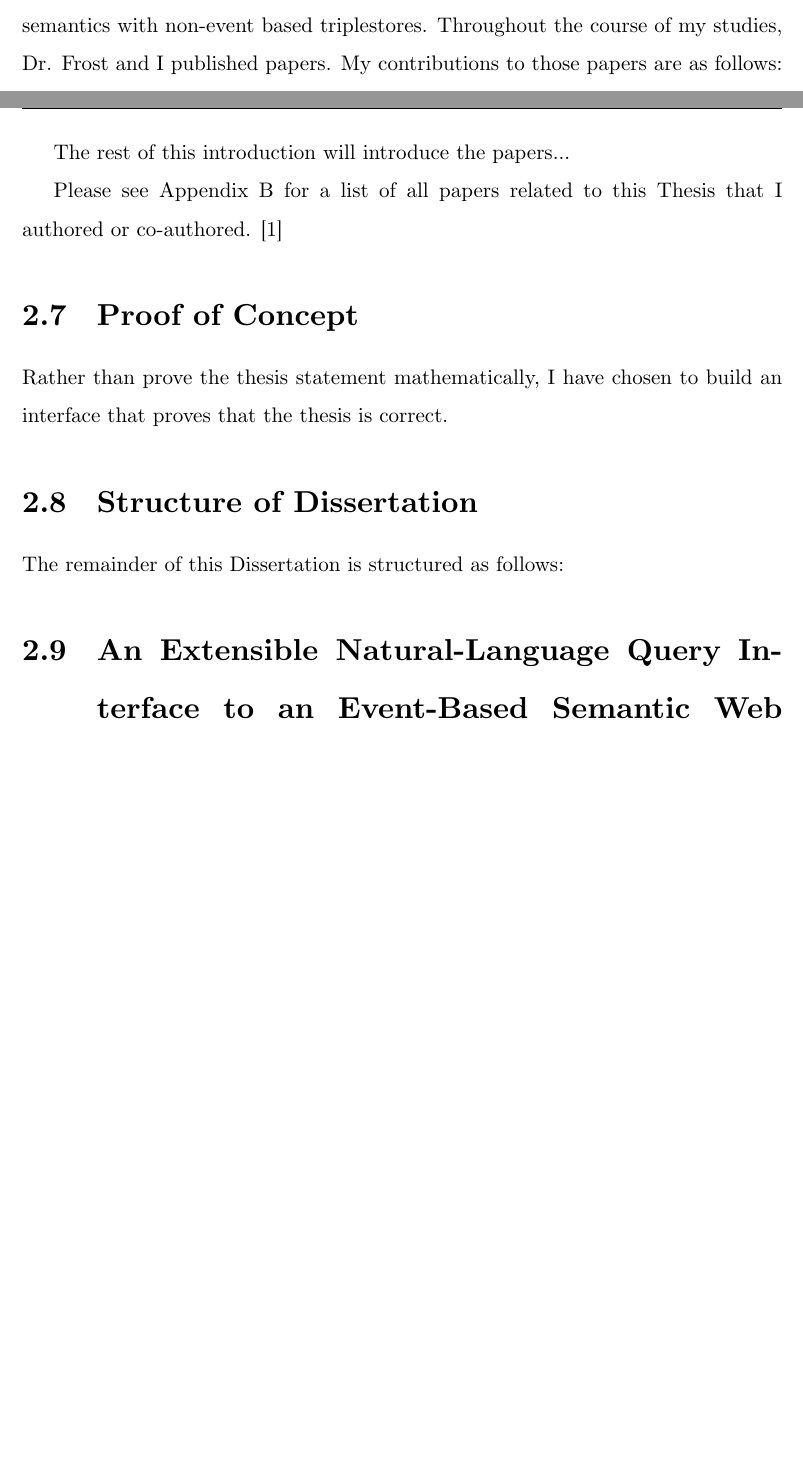
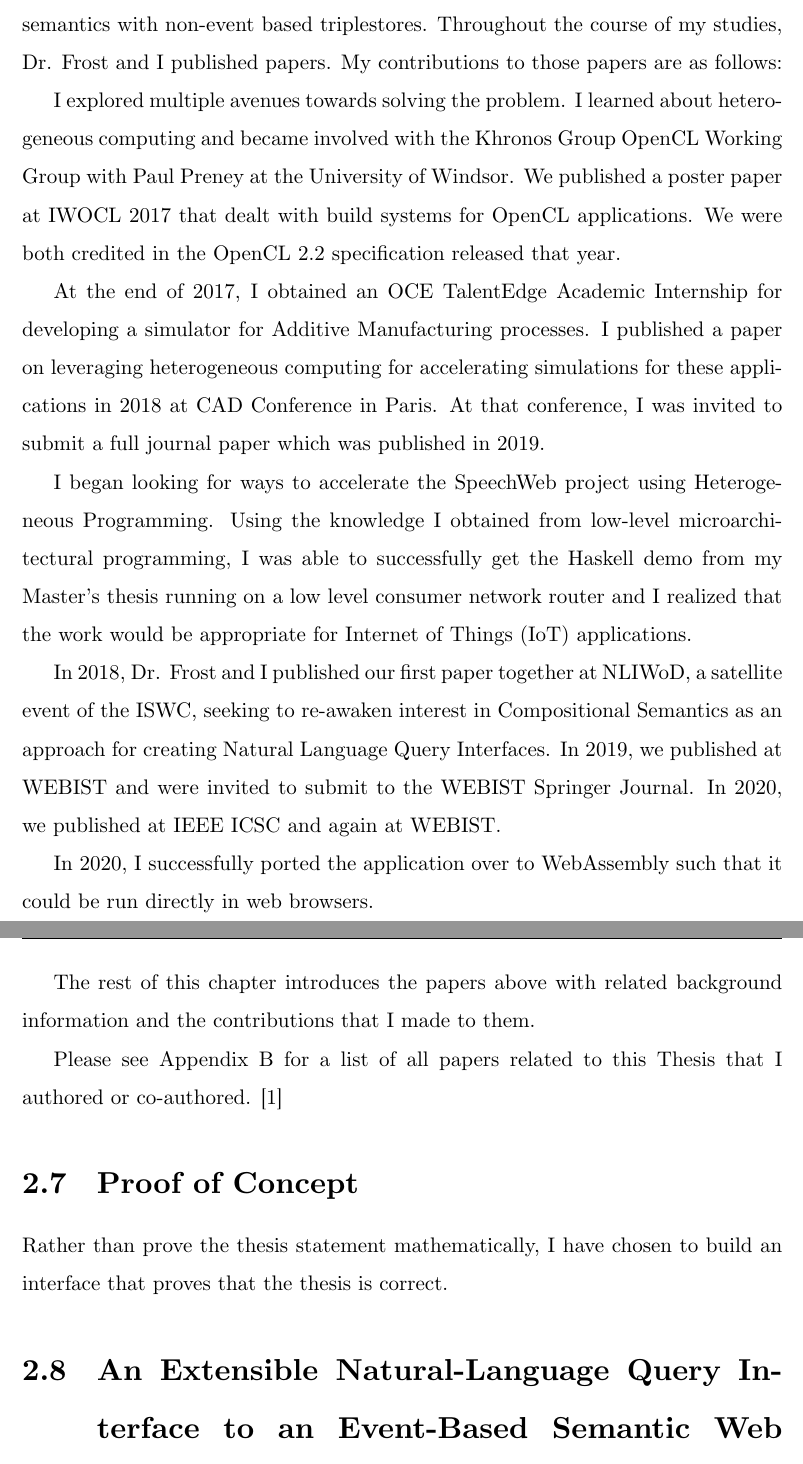
Before and after one commit to InBetweenNames/phd-dissertation, a LaTeX thesis (main.tex, which reads TeX_files/introduction.tex): two parts of pages 17 and 19 of 151, joined at a grey line, cut so that both start at the same text, the shorter picture padded with empty space. Compiled offline with XeLaTeX.

Commit message:
Updated preface, intro
Signed-off-by: Shane Peelar <lookatyouhacker@gmail.com>

```diff
--- a/TeX_files/introduction.tex
+++ b/TeX_files/introduction.tex
@@ -18,8 +19,20 @@
     In 2016, I completed my Master's degree with Dr. Frost as my supervisor.  My task was to extend the English coverage of the NLQI with prepositional phrases.  In doing so, I discovered that the word ``by'' as in ``discovered by'' could be treated in the same way as a preposition, simplifying the grammar and the semantics while also allowing more flexible queries.
 
     In 2017, I began my Doctoral studies aiming at bringing the SpeechWeb to the Semantic Web.
-    This would require both improving the time complexity of query evaluation within the semantics, and also enhancing the query interface with an even broader coverage of English.  It would also require allowing the NLQI to run on a wide variety of devices, including those with low power requirements and using the semantics with non-event based triplestores.  Throughout the course of my studies, Dr. Frost and I published %TODO
-    papers.  My contributions to those papers are as follows:
+    This would require both improving the time complexity of query evaluation within the semantics, and also enhancing the query interface with an even broader coverage of English.  It would also require allowing the NLQI to run on a wide variety of devices, including those with low power requirements and using the semantics with non-event based triplestores.  Throughout the course of my studies, Dr. Frost and I published
+    papers.  My contributions to those papers are as follows: %TODO
+
+    I explored multiple avenues towards solving the problem.  I learned about heterogeneous computing and became involved with the Khronos Group OpenCL Working Group with Paul Preney at the University of Windsor.  We published a poster paper at IWOCL 2017 that dealt with build systems for OpenCL applications.  We were both credited in the OpenCL 2.2 specification released that year.
+    %TODO: add citation?
+
+    At the end of 2017, I obtained an OCE TalentEdge Academic Internship for developing a simulator for Additive Manufacturing processes.  I published a paper on leveraging heterogeneous computing for accelerating simulations for these applications in 2018 at CAD Conference in Paris.  At that conference, I was invited to submit a full journal paper which was published in 2019. %TODO: make sure both are referenced
+
+    I began looking for ways to accelerate the SpeechWeb project using Heterogeneous Programming.
+    Using the knowledge I obtained from low-level microarchitectural programming, I was able to successfully get the Haskell demo from my Master's thesis running on a low level consumer network router and I realized that the work would be appropriate for Internet of Things (IoT) applications.
+
+    In 2018, Dr. Frost and I published our first paper together at NLIWoD, a satellite event of the ISWC, seeking to re-awaken interest in Compositional Semantics as an approach for creating Natural Language Query Interfaces.  In 2019, we published at WEBIST and were invited to submit to the WEBIST Springer Journal.  In 2020, we published at IEEE ICSC and again at WEBIST.
+
+    In 2020, I successfully ported the application over to WebAssembly such that it could be run directly in web browsers.
 
 
 
@@ -82,7 +93,7 @@ This dissertation proves the following statement:
 
 This dissertation describes research that proves the thesis. The research was originally published in refereed conference and journal papers that are summarized in Chapters \ref{chapter:nliwod2018conf} through \ref{chapter:webist2020conf}.
 
-The rest of this introduction will introduce the papers...
+The rest of this chapter introduces the papers above with related background information and the contributions that I made to them. %TODO: should that be in preface?
 
 %TODO
 Please see \hyperref[appendix:b]{Appendix B} for a list of all papers related to this Thesis that I authored or co-authored. \cite{peelar2016accommodating}
@@ -93,9 +104,9 @@ Please see \hyperref[appendix:b]{Appendix B} for a list of all papers related to
 Rather than prove the thesis statement mathematically, I have chosen to build an interface that
 proves that the thesis is correct.
 
-\section{Structure of Dissertation}
-
-The remainder of this Dissertation is structured as follows:
+%\section{Structure of Dissertation}
+%
+%The remainder of this Dissertation is structured as follows:
 
 %\begin{enumerate}
 %	\item An Extensible Natural-Language Query Interface to an Event-Based Semantic Web Triplestore
```
Also changed, not shown: main.tex (+1 -1 lines), TeX_files/introduction.tex (9 more changed lines).
